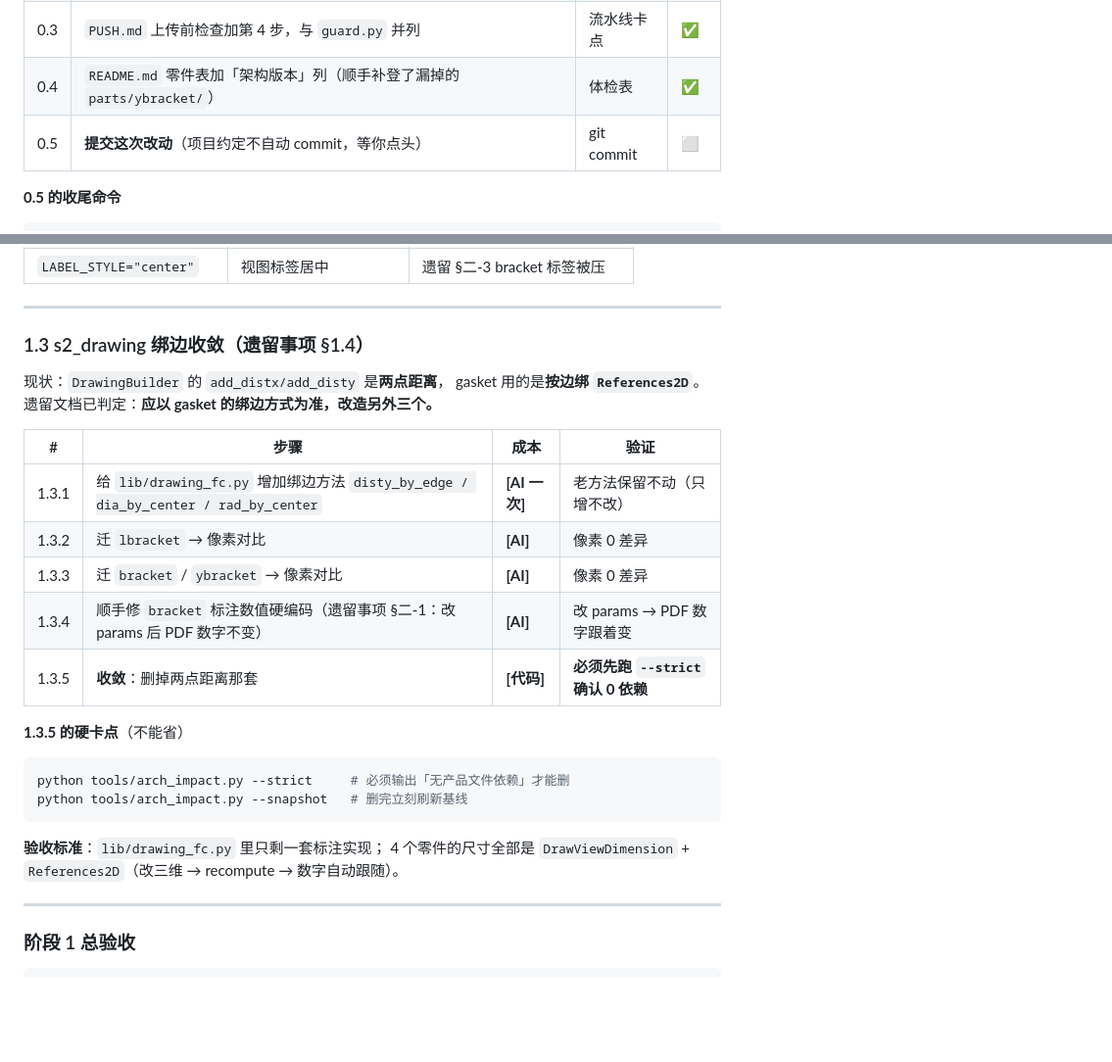
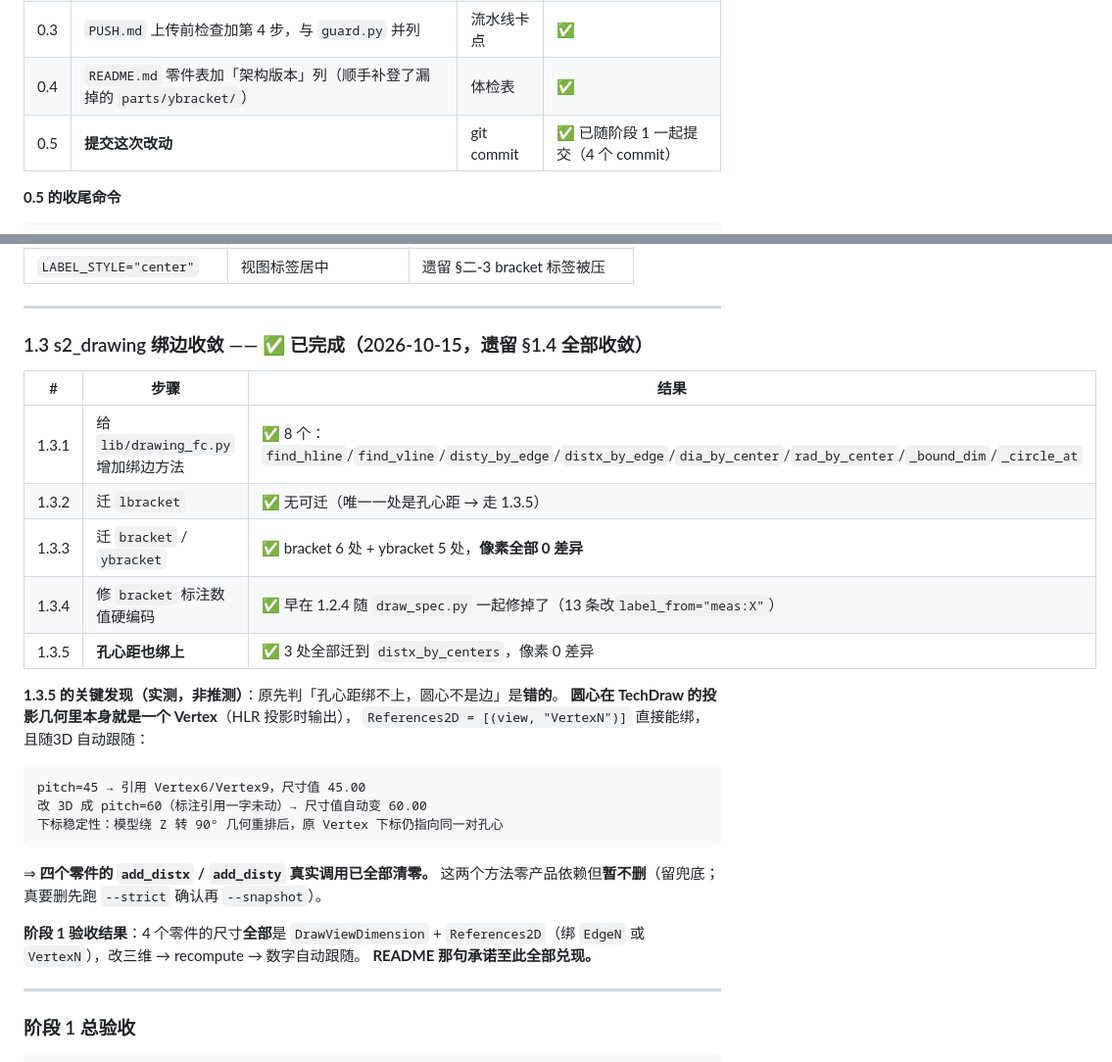
Before and after one commit to cheng1123425/jianmo, a Markdown page: docs/实施计划-分步.md, 2 parts joined by grey strips. Shown at 98% size. GitHub-like rendering; blank space fills up the shorter version.

Commit message:
docs(计划): 把 1.3 节更新为已完成状态
1.3 s2_drawing 绑边收敛已全部完成（遗留 §1.4 ①②③），其中 1.3.5「孔心距也绑上」
的关键发现一并记录：圆心在 TechDraw 投影几何里本就是 Vertex，绑 VertexN 即可随
3D 跟随 ⇒ 四零件 add_distx/add_disty 真实调用清零，README 承诺全部兑现。

另把 0.5「提交」标为已完成（4 个 commit）。

````diff
--- a/docs/实施计划-分步.md
+++ b/docs/实施计划-分步.md
@@ -30,7 +30,7 @@
 | 0.2 | `tools/arch_impact.py` 加 `--strict`，破坏性变更且仍有产品依赖 → 退出码 2 | 机制兜底 | ✅ |
 | 0.3 | `PUSH.md` 上传前检查加第 4 步，与 `guard.py` 并列 | 流水线卡点 | ✅ |
 | 0.4 | `README.md` 零件表加「架构版本」列（顺手补登了漏掉的 `parts/ybracket/`） | 体检表 | ✅ |
-| 0.5 | **提交这次改动**（项目约定不自动 commit，等你点头） | git commit | ⬜ |
+| 0.5 | **提交这次改动** | git commit | ✅ 已随阶段 1 一起提交（4 个 commit） |
 
 **0.5 的收尾命令**
 
@@ -137,28 +137,32 @@ bracket/ybracket=manual（既有状态，与改动前一致）。
 
 ---
 
-### 1.3 s2_drawing 绑边收敛（遗留事项 §1.4）
+### 1.3 s2_drawing 绑边收敛 —— ✅ 已完成（2026-10-15，遗留 §1.4 全部收敛）
 
-现状：`DrawingBuilder` 的 `add_distx/add_disty` 是**两点距离**，
-gasket 用的是**按边绑 `References2D`**。遗留文档已判定：**应以 gasket 的绑边方式为准，改造另外三个。**
+| # | 步骤 | 结果 |
+|---|---|---|
+| 1.3.1 | 给 `lib/drawing_fc.py` 增加绑边方法 | ✅ 8 个：`find_hline`/`find_vline`/`disty_by_edge`/`distx_by_edge`/`dia_by_center`/`rad_by_center`/`_bound_dim`/`_circle_at` |
+| 1.3.2 | 迁 `lbracket` | ✅ 无可迁（唯一一处是孔心距 → 走 1.3.5） |
+| 1.3.3 | 迁 `bracket` / `ybracket` | ✅ bracket 6 处 + ybracket 5 处，**像素全部 0 差异** |
+| 1.3.4 | 修 `bracket` 标注数值硬编码 | ✅ 早在 1.2.4 随 `draw_spec.py` 一起修掉了（13 条改`label_from="meas:X"`） |
+| 1.3.5 | **孔心距也绑上** | ✅ 3 处全部迁到 `distx_by_centers`，像素 0 差异 |
 
-| # | 步骤 | 成本 | 验证 |
-|---|---|---|---|
-| 1.3.1 | 给 `lib/drawing_fc.py` 增加绑边方法 `disty_by_edge / dia_by_center / rad_by_center` | **[AI 一次]** | 老方法保留不动（只增不改） |
-| 1.3.2 | 迁 `lbracket` → 像素对比 | **[AI]** | 像素 0 差异 |
-| 1.3.3 | 迁 `bracket` / `ybracket` → 像素对比 | **[AI]** | 像素 0 差异 |
-| 1.3.4 | 顺手修 `bracket` 标注数值硬编码（遗留事项 §二-1：改 params 后 PDF 数字不变） | **[AI]** | 改 params → PDF 数字跟着变 |
-| 1.3.5 | **收敛**：删掉两点距离那套 | **[代码]** | **必须先跑 `--strict` 确认 0 依赖** |
+**1.3.5 的关键发现（实测，非推测）**：原先判「孔心距绑不上，圆心不是边」是**错的**。
+**圆心在 TechDraw 的投影几何里本身就是一个 Vertex**（HLR 投影时输出），
+`References2D = [(view, "VertexN")]` 直接能绑，且随3D 自动跟随：
 
-**1.3.5 的硬卡点**（不能省）
-
-```bash
-python tools/arch_impact.py --strict     # 必须输出「无产品文件依赖」才能删
-python tools/arch_impact.py --snapshot   # 删完立刻刷新基线
+```
+pitch=45 → 引用 Vertex6/Vertex9，尺寸值 45.00
+改 3D 成 pitch=60（标注引用一字未动）→ 尺寸值自动变 60.00
+下标稳定性：模型绕 Z 转 90° 几何重排后，原 Vertex 下标仍指向同一对孔心
 ```
 
-**验收标准**：`lib/drawing_fc.py` 里只剩一套标注实现；
-4 个零件的尺寸全部是 `DrawViewDimension` + `References2D`（改三维 → recompute → 数字自动跟随）。
+⇒ **四个零件的 `add_distx` / `add_disty` 真实调用已全部清零。**
+这两个方法零产品依赖但**暂不删**（留兜底；真要删先跑 `--strict` 确认再 `--snapshot`）。
+
+**阶段 1 验收结果**：4 个零件的尺寸**全部**是 `DrawViewDimension` +
+`References2D`（绑 `EdgeN` 或 `VertexN`），改三维 → recompute → 数字自动跟随。
+**README 那句承诺至此全部兑现。**
 
 ---
 
````
